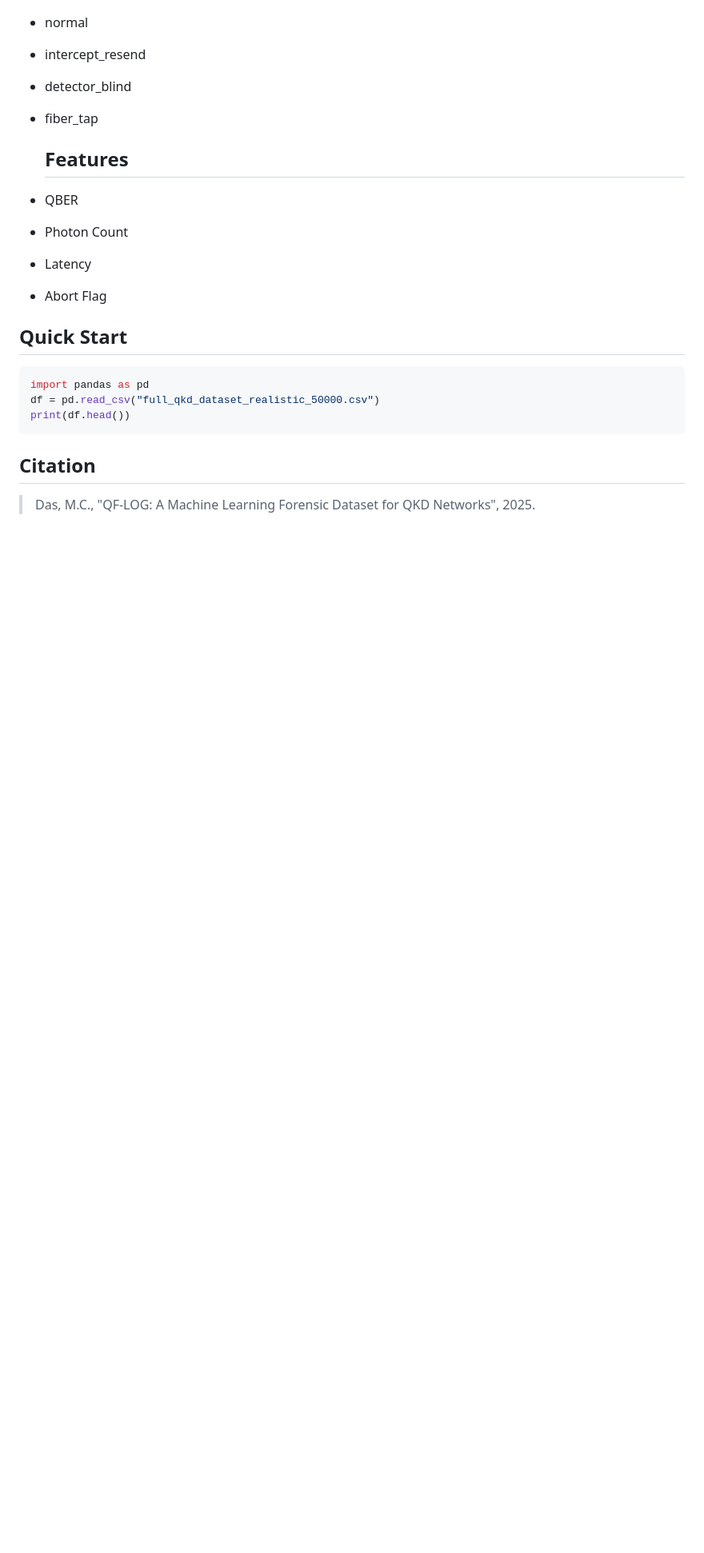
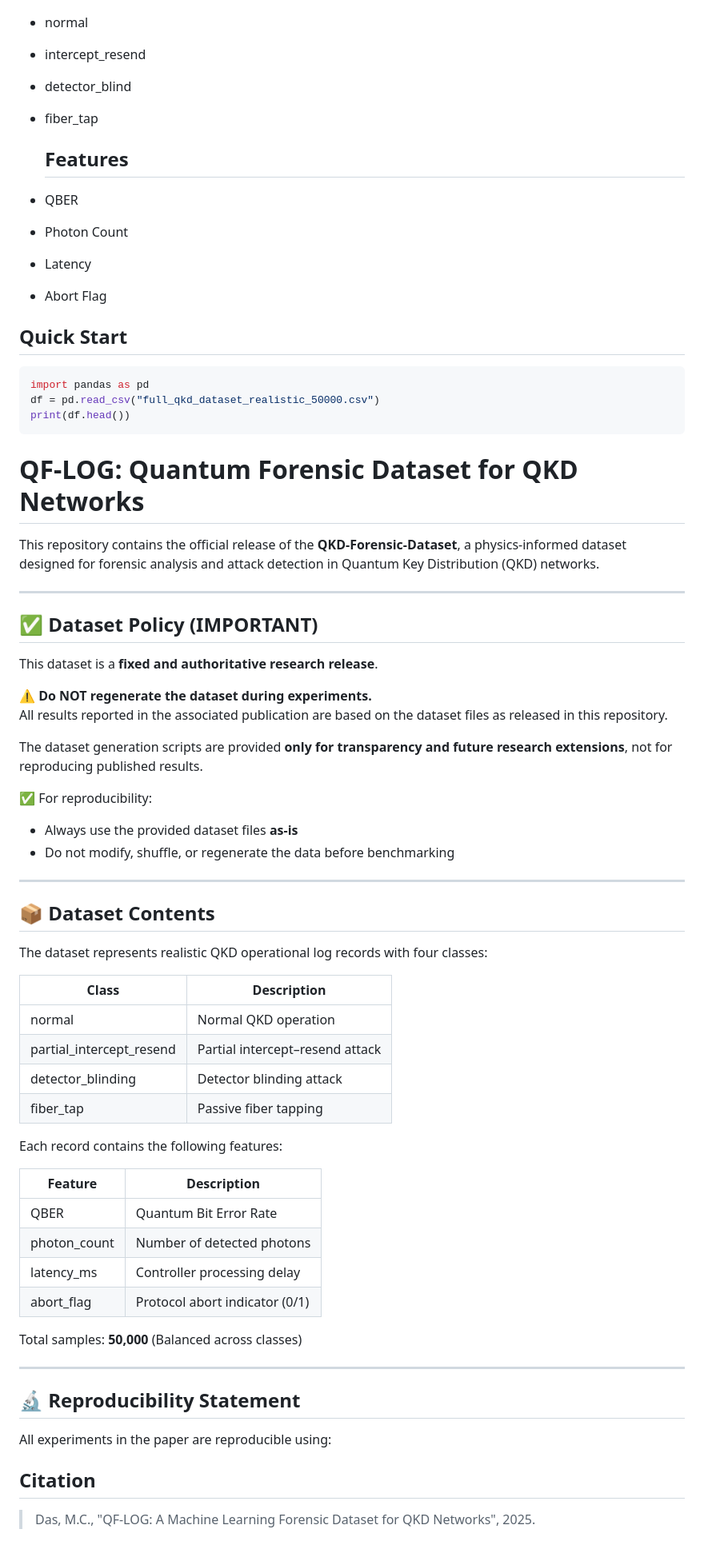
Before and after one commit to MadhabCD/QKD-Forensic-Dataset, a Markdown page: README.md, the part around the change printed below. Shown: that part at 80% size. Drawn GitHub-style; blank space fills up the shorter version.

Commit message:
Enhance README with QF-LOG dataset information
Added QF-LOG dataset details, dataset policy, and reproducibility statement to README.

````diff
--- a/README.md
+++ b/README.md
@@ -66,6 +67,57 @@ df = pd.read_csv("full_qkd_dataset_realistic_50000.csv")
 print(df.head())
 ```
 
+# QF-LOG: Quantum Forensic Dataset for QKD Networks
+
+This repository contains the official release of the **QKD-Forensic-Dataset**, a physics-informed dataset designed for forensic analysis and attack detection in Quantum Key Distribution (QKD) networks.
+
+---
+
+## ✅ Dataset Policy (IMPORTANT)
+
+This dataset is a **fixed and authoritative research release**.
+
+⚠️ **Do NOT regenerate the dataset during experiments.**
+All results reported in the associated publication are based on the dataset files as released in this repository.
+
+The dataset generation scripts are provided **only for transparency and future research extensions**, not for reproducing published results.
+
+✅ For reproducibility:
+- Always use the provided dataset files **as-is**
+- Do not modify, shuffle, or regenerate the data before benchmarking
+
+---
+
+## 📦 Dataset Contents
+
+The dataset represents realistic QKD operational log records with four classes:
+
+| Class | Description |
+|--------|------------|
+| normal | Normal QKD operation |
+| partial_intercept_resend | Partial intercept–resend attack |
+| detector_blinding | Detector blinding attack |
+| fiber_tap | Passive fiber tapping |
+
+Each record contains the following features:
+
+| Feature | Description |
+|---------|-------------|
+| QBER | Quantum Bit Error Rate |
+| photon_count | Number of detected photons |
+| latency_ms | Controller processing delay |
+| abort_flag | Protocol abort indicator (0/1) |
+
+Total samples: **50,000** (Balanced across classes)
+
+---
+
+## 🔬 Reproducibility Statement
+
+All experiments in the paper are reproducible using:
+
+
+
 ## Citation
 
 > Das, M.C., "QF-LOG: A Machine Learning Forensic Dataset for QKD Networks", 2025.
````
Also changed, not shown: other parts of README.md (+1 -0 lines).
